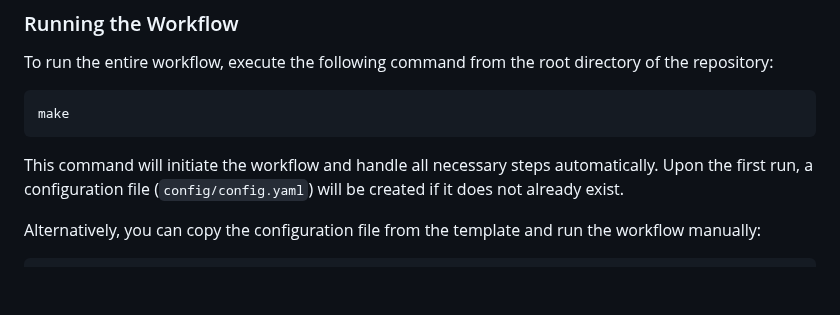
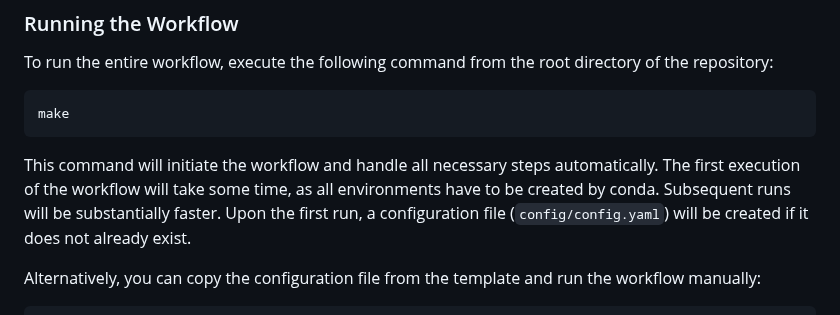
Before and after one commit to tauqeerrumaney/RSE_2, a Markdown page: README.md, the part around one of its changes. Rendered like a GitHub page; blank space fills up the shorter version.

Commit message:
docs(README.md): update readme

````diff
--- a/README.md
+++ b/README.md
@@ -39,7 +39,7 @@ To run the entire workflow, execute the following command from the root director
 make
 ```
 
-This command will initiate the workflow and handle all necessary steps automatically. Upon the first run, a configuration file (`config/config.yaml`) will be created if it does not already exist.
+This command will initiate the workflow and handle all necessary steps automatically. The first execution of the workflow will take some time, as all environments have to be created by conda. Subsequent runs will be substantially faster. Upon the first run, a configuration file (`config/config.yaml`) will be created if it does not already exist.
 
 Alternatively, you can copy the configuration file from the template and run the workflow manually:
 
````
Also changed, not shown: other parts of README.md (+1 -1 lines).
